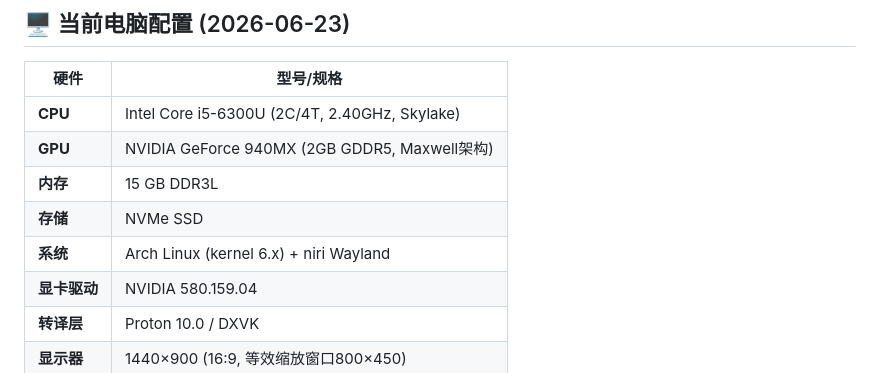
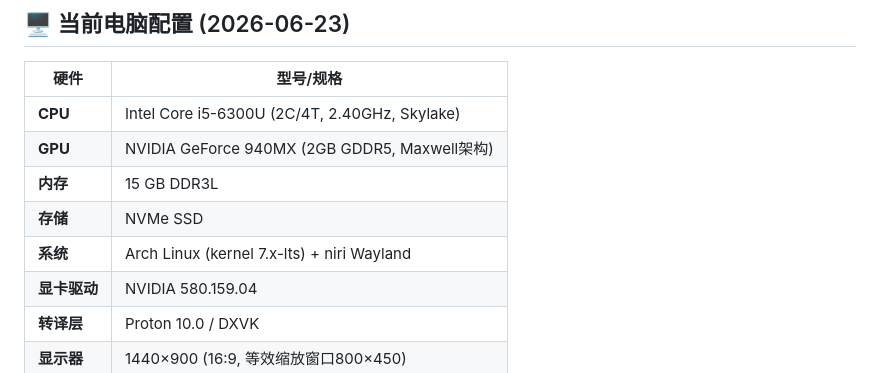
Before and after one commit to bt-ASH/dotfile-niri, a Markdown page: Games/VRchat-config/README.md, the part around the change. Drawn GitHub-style.

Commit message:
update comp-information

```diff
--- a/Games/VRchat-config/README.md
+++ b/Games/VRchat-config/README.md
@@ -18,7 +18,7 @@ SSH 用了默认密钥路径，但你的密钥叫 mygithub.key	创建了 ~/.ssh/
 | **GPU** | NVIDIA GeForce 940MX (2GB GDDR5, Maxwell架构) |
 | **内存** | 15 GB DDR3L |
 | **存储** | NVMe SSD |
-| **系统** | Arch Linux (kernel 6.x) + niri Wayland |
+| **系统** | Arch Linux (kernel 7.x-lts) + niri Wayland |
 | **显卡驱动** | NVIDIA 580.159.04 |
 | **转译层** | Proton 10.0 / DXVK |
 | **显示器** | 1440×900 (16:9, 等效缩放窗口800×450) |
```
